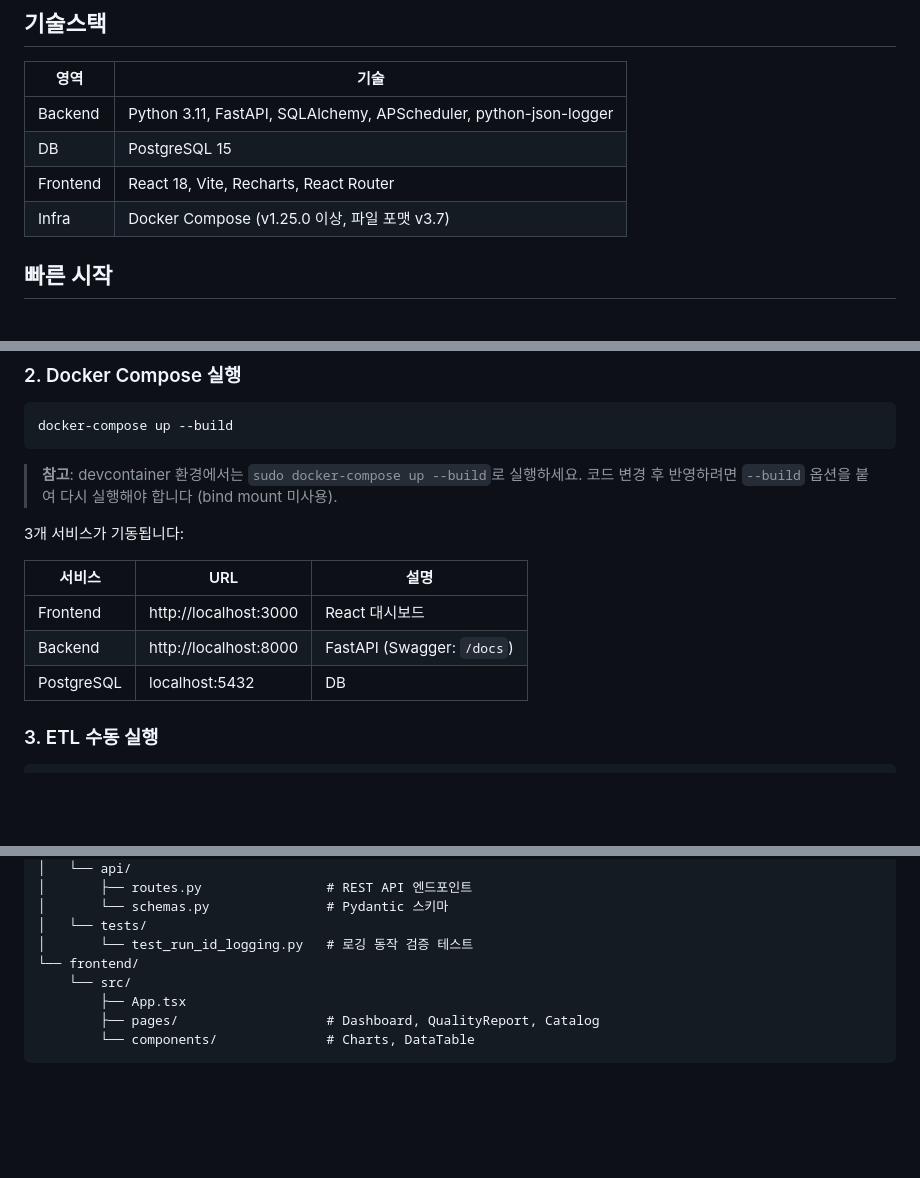
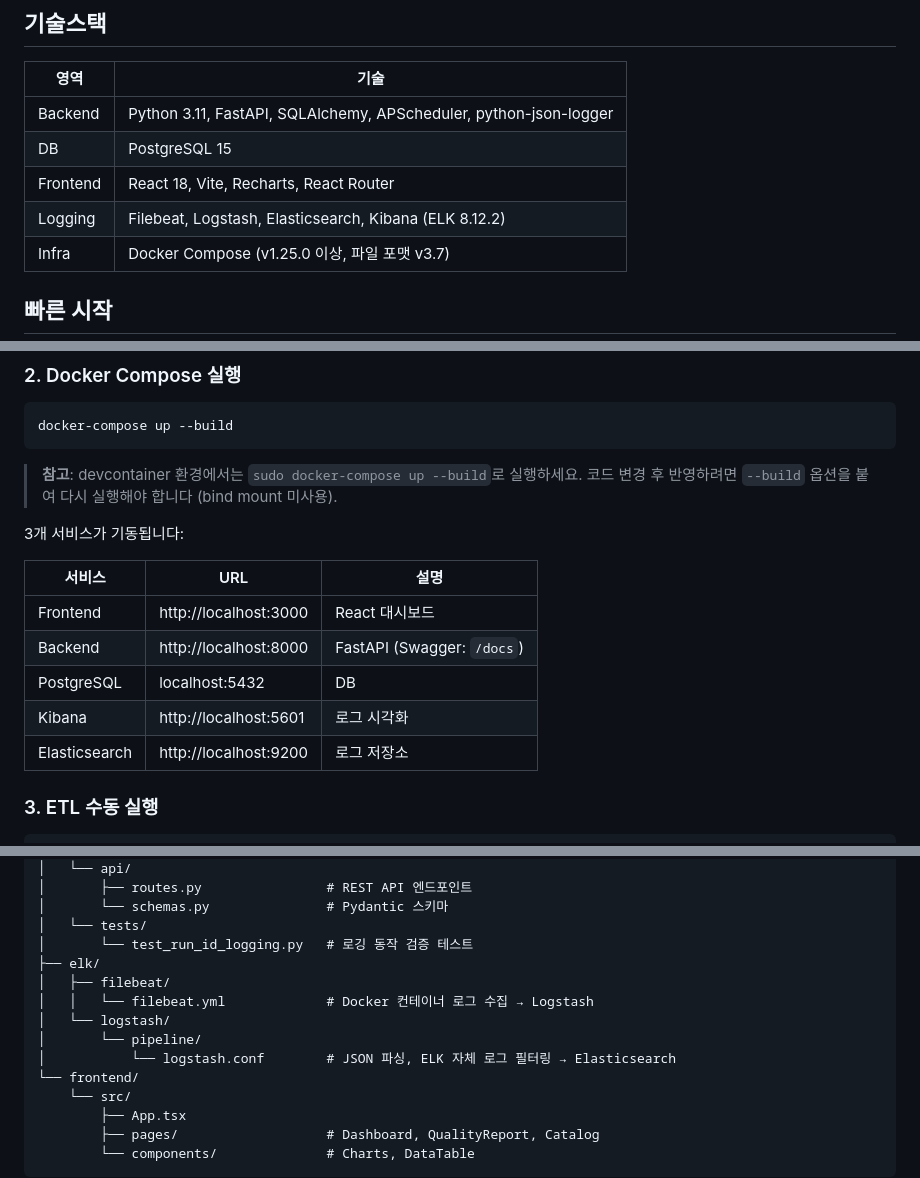
Before and after one commit to kikjs75/etl-public-data, a Markdown page: etl-public-data/README.md, 3 parts joined by grey strips. Drawn GitHub-style; blank space fills up the shorter version.

```diff
--- a/etl-public-data/README.md
+++ b/etl-public-data/README.md
@@ -9,6 +9,7 @@
 | Backend  | Python 3.11, FastAPI, SQLAlchemy, APScheduler, python-json-logger |
 | DB       | PostgreSQL 15                                                     |
 | Frontend | React 18, Vite, Recharts, React Router                            |
+| Logging  | Filebeat, Logstash, Elasticsearch, Kibana (ELK 8.12.2)            |
 | Infra    | Docker Compose (v1.25.0 이상, 파일 포맷 v3.7)                    |
 
 ## 빠른 시작
@@ -32,11 +33,13 @@ docker-compose up --build
 
 3개 서비스가 기동됩니다:
 
-| 서비스     | URL                   | 설명                       |
-| ---------- | --------------------- | -------------------------- |
-| Frontend   | http://localhost:3000 | React 대시보드             |
-| Backend    | http://localhost:8000 | FastAPI (Swagger: `/docs`) |
-| PostgreSQL | localhost:5432        | DB                         |
+| 서비스        | URL                   | 설명                       |
+| ------------- | --------------------- | -------------------------- |
+| Frontend      | http://localhost:3000 | React 대시보드             |
+| Backend       | http://localhost:8000 | FastAPI (Swagger: `/docs`) |
+| PostgreSQL    | localhost:5432        | DB                         |
+| Kibana        | http://localhost:5601 | 로그 시각화                |
+| Elasticsearch | http://localhost:9200 | 로그 저장소                |
 
 ### 3. ETL 수동 실행
 
@@ -82,6 +85,12 @@ etl-public-data/
 │       └── schemas.py               # Pydantic 스키마
 │   └── tests/
 │       └── test_run_id_logging.py   # 로깅 동작 검증 테스트
+├── elk/
+│   ├── filebeat/
+│   │   └── filebeat.yml             # Docker 컨테이너 로그 수집 → Logstash
+│   └── logstash/
+│       └── pipeline/
+│           └── logstash.conf        # JSON 파싱, ELK 자체 로그 필터링 → Elasticsearch
 └── frontend/
     └── src/
         ├── App.tsx
```
Also changed, not shown: etl-public-data/ARCHITECTURE.md (+44 -1 lines).
